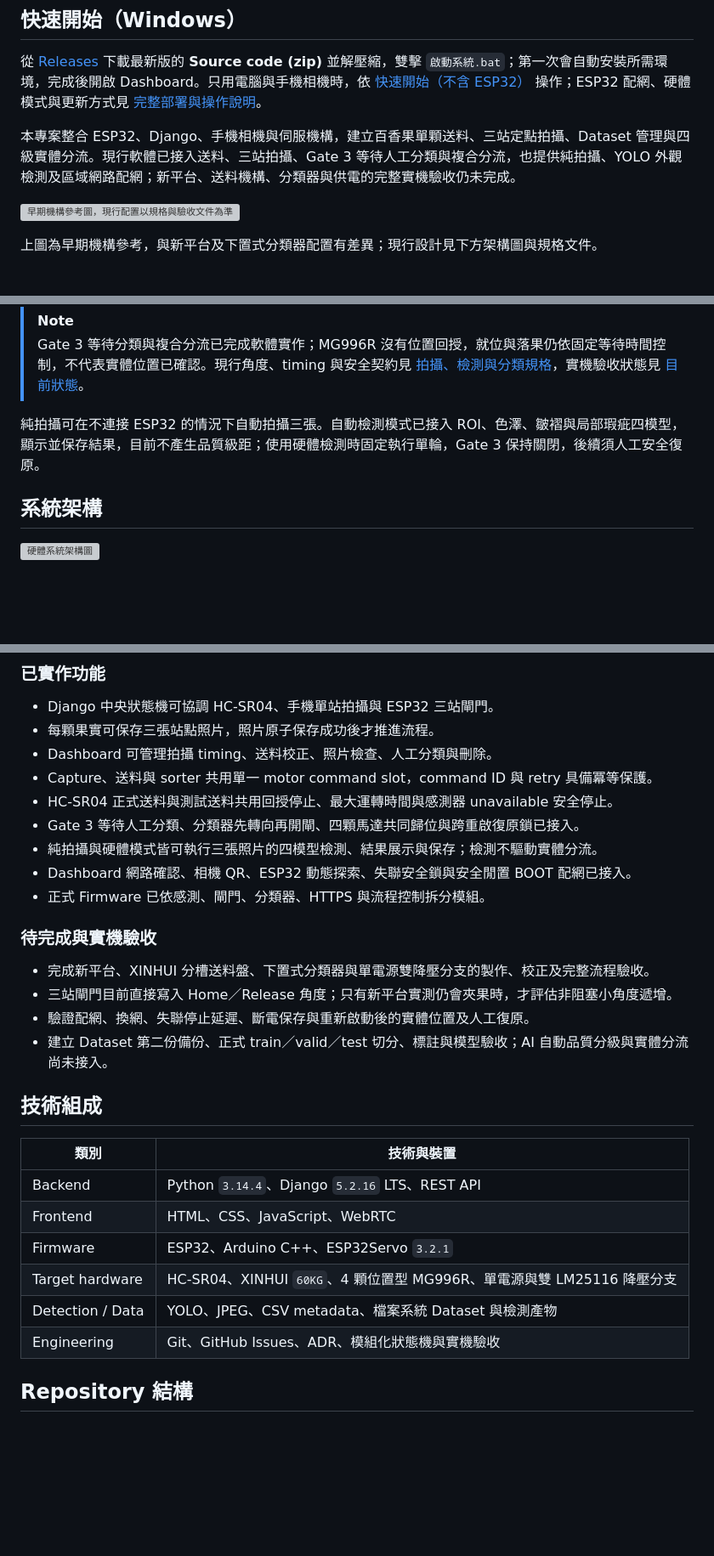
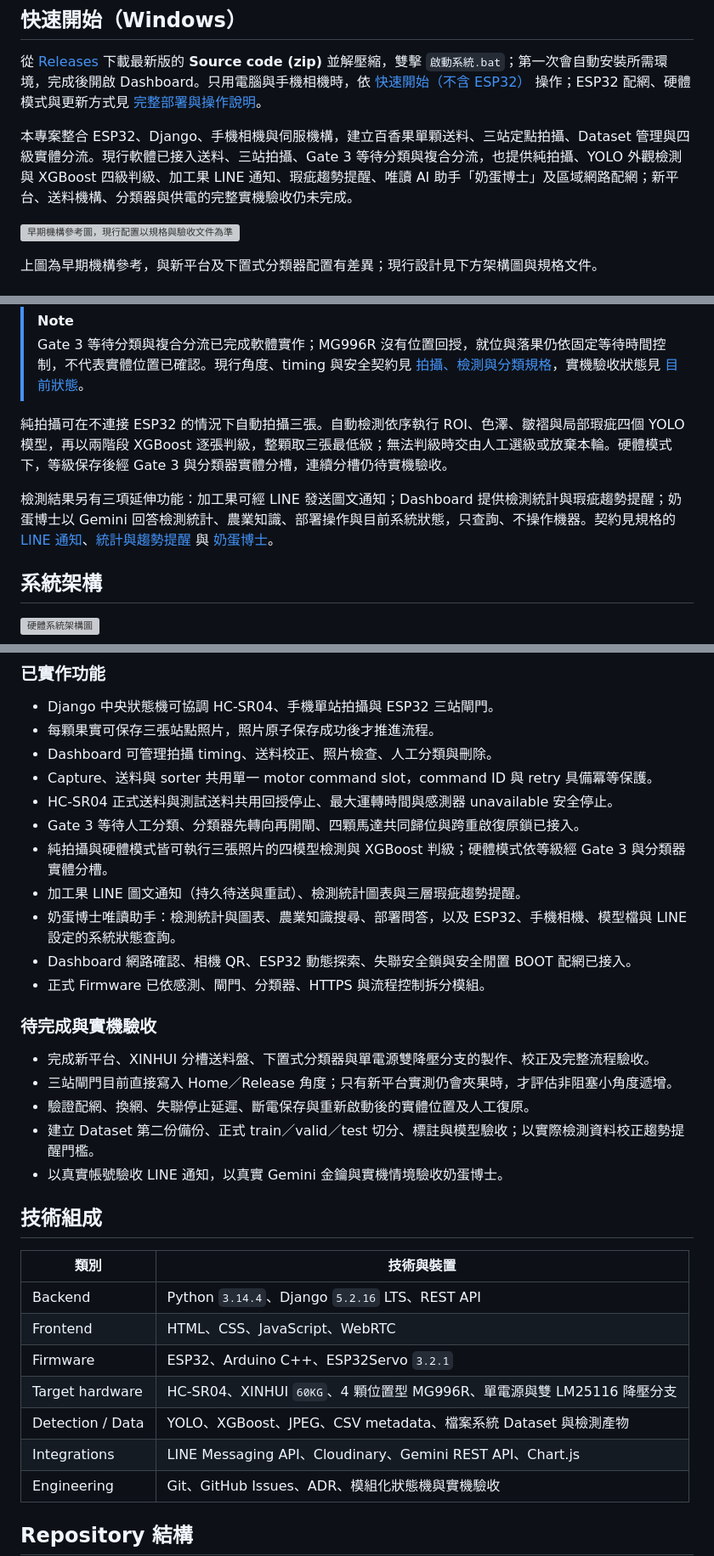
Before and after one commit to Eten0721/PassionFruit_IoT_hardware, a Markdown page: README.md, 3 parts joined by grey strips. Shown at 85% size. Rendered like a GitHub page; blank space fills up the shorter version; grey boxes are pictures that could not be loaded.

Commit message:
v1.4.16, README 補上 LINE 通知與奶蛋博士並更正檢測現況 (#65)
- README：摘要、架構圖、已實作功能、待驗收與技術組成補上 XGBoost 判級、LINE 通知、趨勢提醒與奶蛋博士；刪除「不產生品質級距」「檢測不驅動實體分流」等過時描述
- CURRENT_STATUS：奶蛋博士補上系統狀態查詢與待驗收情境

Co-authored-by: Claude Opus 5.5 <noreply@anthropic.com>

```diff
--- a/README.md
+++ b/README.md
@@ -4,7 +4,7 @@
 
 從 [Releases](https://github.com/Eten0721/PassionFruit_IoT_hardware/releases) 下載最新版的 **Source code (zip)** 並解壓縮，雙擊 `啟動系統.bat`；第一次會自動安裝所需環境，完成後開啟 Dashboard。只用電腦與手機相機時，依 [快速開始（不含 ESP32）](docs/快速開始.md) 操作；ESP32 配網、硬體模式與更新方式見 [完整部署與操作說明](docs/環境部署說明文件.md)。
 
-本專案整合 ESP32、Django、手機相機與伺服機構，建立百香果單顆送料、三站定點拍攝、Dataset 管理與四級實體分流。現行軟體已接入送料、三站拍攝、Gate 3 等待人工分類與複合分流，也提供純拍攝、YOLO 外觀檢測及區域網路配網；新平台、送料機構、分類器與供電的完整實機驗收仍未完成。
+本專案整合 ESP32、Django、手機相機與伺服機構，建立百香果單顆送料、三站定點拍攝、Dataset 管理與四級實體分流。現行軟體已接入送料、三站拍攝、Gate 3 等待分類與複合分流，也提供純拍攝、YOLO 外觀檢測與 XGBoost 四級判級、加工果 LINE 通知、瑕疵趨勢提醒、唯讀 AI 助手「奶蛋博士」及區域網路配網；新平台、送料機構、分類器與供電的完整實機驗收仍未完成。
 
 ![早期機構參考圖，現行配置以規格與驗收文件為準](record_image/實際硬體圖/實際硬體圖.png)
 
@@ -28,7 +28,9 @@
 > [!NOTE]
 > Gate 3 等待分類與複合分流已完成軟體實作；MG996R 沒有位置回授，就位與落果仍依固定等待時間控制，不代表實體位置已確認。現行角度、timing 與安全契約見 [拍攝、檢測與分類規格](docs/CAPTURE_SPEC.md)，實機驗收狀態見 [目前狀態](docs/CURRENT_STATUS.md)。
 
-純拍攝可在不連接 ESP32 的情況下自動拍攝三張。自動檢測模式已接入 ROI、色澤、皺褶與局部瑕疵四模型，顯示並保存結果，目前不產生品質級距；使用硬體檢測時固定執行單輪，Gate 3 保持關閉，後續須人工安全復原。
+純拍攝可在不連接 ESP32 的情況下自動拍攝三張。自動檢測依序執行 ROI、色澤、皺褶與局部瑕疵四個 YOLO 模型，再以兩階段 XGBoost 逐張判級，整顆取三張最低級；無法判級時交由人工選級或放棄本輪。硬體模式下，等級保存後經 Gate 3 與分類器實體分槽，連續分槽仍待實機驗收。
+
+檢測結果另有三項延伸功能：加工果可經 LINE 發送圖文通知；Dashboard 提供檢測統計與瑕疵趨勢提醒；奶蛋博士以 Gemini 回答檢測統計、農業知識、部署操作與目前系統狀態，只查詢、不操作機器。契約見規格的 [LINE 通知](docs/CAPTURE_SPEC.md#檢測資料與-line-通知)、[統計與趨勢提醒](docs/CAPTURE_SPEC.md#檢測統計與趨勢提醒) 與 [奶蛋博士](docs/CAPTURE_SPEC.md#奶蛋博士)。
 
 ## 系統架構
 
@@ -72,7 +76,9 @@ Django 是 capture、送料與分類狀態的唯一來源。ESP32 以 HTTPS clie
 - Capture、送料與 sorter 共用單一 motor command slot，command ID 與 retry 具備冪等保護。
 - HC-SR04 正式送料與測試送料共用回授停止、最大運轉時間與感測器 unavailable 安全停止。
 - Gate 3 等待人工分類、分類器先轉向再開閘、四顆馬達共同歸位與跨重啟復原鎖已接入。
-- 純拍攝與硬體模式皆可執行三張照片的四模型檢測、結果展示與保存；檢測不驅動實體分流。
+- 純拍攝與硬體模式皆可執行三張照片的四模型檢測與 XGBoost 判級；硬體模式依等級經 Gate 3 與分類器實體分槽。
+- 加工果 LINE 圖文通知（持久待送與重試）、檢測統計圖表與三層瑕疵趨勢提醒。
+- 奶蛋博士唯讀助手：檢測統計與圖表、農業知識搜尋、部署問答，以及 ESP32、手機相機、模型檔與 LINE 設定的系統狀態查詢。
 - Dashboard 網路確認、相機 QR、ESP32 動態探索、失聯安全鎖與安全閒置 BOOT 配網已接入。
 - 正式 Firmware 已依感測、閘門、分類器、HTTPS 與流程控制拆分模組。
 
@@ -81,7 +87,8 @@ Django 是 capture、送料與分類狀態的唯一來源。ESP32 以 HTTPS clie
 - 完成新平台、XINHUI 分槽送料盤、下置式分類器與單電源雙降壓分支的製作、校正及完整流程驗收。
 - 三站閘門目前直接寫入 Home／Release 角度；只有新平台實測仍會夾果時，才評估非阻塞小角度遞增。
 - 驗證配網、換網、失聯停止延遲、斷電保存與重新啟動後的實體位置及人工復原。
-- 建立 Dataset 第二份備份、正式 train／valid／test 切分、標註與模型驗收；AI 自動品質分級與實體分流尚未接入。
+- 建立 Dataset 第二份備份、正式 train／valid／test 切分、標註與模型驗收；以實際檢測資料校正趨勢提醒門檻。
+- 以真實帳號驗收 LINE 通知，以真實 Gemini 金鑰與實機情境驗收奶蛋博士。
 
 ## 技術組成
 
@@ -91,7 +98,8 @@ Django 是 capture、送料與分類狀態的唯一來源。ESP32 以 HTTPS clie
 | Frontend | HTML、CSS、JavaScript、WebRTC |
 | Firmware | ESP32、Arduino C++、ESP32Servo `3.2.1` |
 | Target hardware | HC-SR04、XINHUI `60KG`、4 顆位置型 MG996R、單電源與雙 LM25116 降壓分支 |
-| Detection / Data | YOLO、JPEG、CSV metadata、檔案系統 Dataset 與檢測產物 |
+| Detection / Data | YOLO、XGBoost、JPEG、CSV metadata、檔案系統 Dataset 與檢測產物 |
+| Integrations | LINE Messaging API、Cloudinary、Gemini REST API、Chart.js |
 | Engineering | Git、GitHub Issues、ADR、模組化狀態機與實機驗收 |
 
 ## Repository 結構
```
Also changed, not shown: other parts of README.md (+3 -1 lines), docs/CURRENT_STATUS.md (+2 -1 lines).
